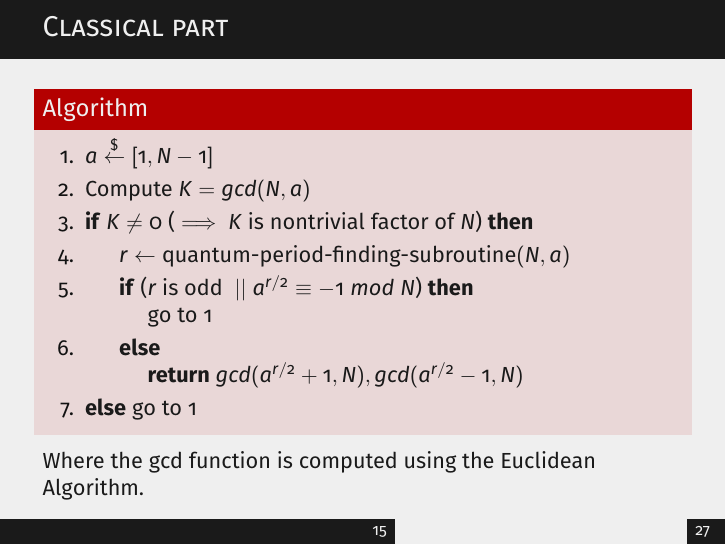
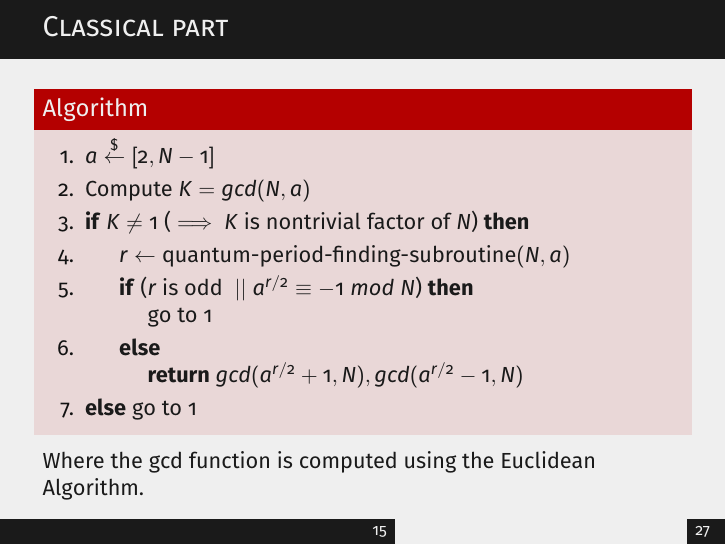
Before and after one commit to Herbrant/Shor-Algorithm, LaTeX slides (slides.tex): page 20 of 32. Compiled offline with pdfLaTeX.

Commit message:
fix: typo

```diff
--- a/slides.tex
+++ b/slides.tex
@@ -277,9 +277,9 @@
     \begin{frame}{Classical part}
         \begin{alertblock}{Algorithm}
             \begin{enumerate}
-                \item $a \overset{\$}{\leftarrow} [1, N-1]$
+                \item $a \overset{\$}{\leftarrow} [2, N-1]$
                 \item Compute $K = gcd(N,a)$
-                \item \textbf{if} $K \neq 0 $ ($\implies K$ is nontrivial factor of $N$) \textbf{then}
+                \item \textbf{if} $K \neq 1 $ ($\implies K$ is nontrivial factor of $N$) \textbf{then}
                 \item \hspace{0.5cm} $r \leftarrow \text{quantum-period-finding-subroutine}(N,a)$
                 \item \hspace{0.5cm} \textbf{if} ($r$ is odd $\; || \; a^{r/2} \equiv -1 \; mod \; N$)   \textbf{then} \\ \hspace{1cm} go to 1
                 \item \hspace{0.5cm} \textbf{else} \\ \hspace{1cm} \textbf{return} $gcd(a^{r/2} + 1, N), gcd(a^{r/2} - 1, N)$
```
